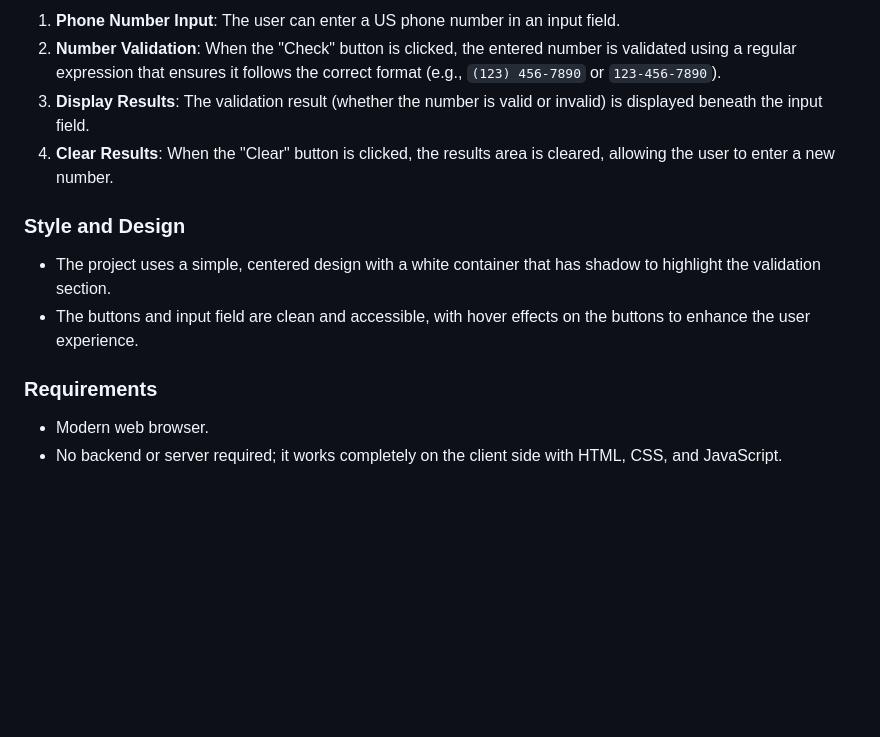
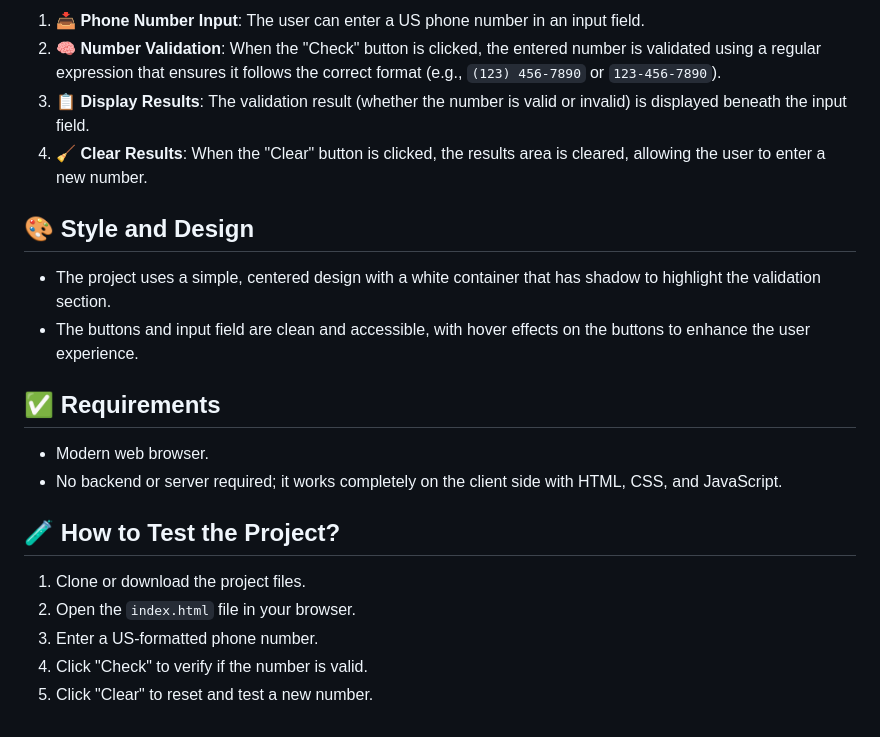
Before and after one commit to marccadell/Telephone-number-validator, a Markdown page: README.md, the part around one of its changes. GitHub-like rendering; blank space fills up the shorter version.

```diff
--- a/README.md
+++ b/README.md
@@ -49,15 +57,23 @@ This project is a web application that allows users to enter a US phone number a
 
-1. **Phone Number Input**: The user can enter a US phone number in an input field.
-2. **Number Validation**: When the "Check" button is clicked, the entered number is validated using a regular expression that ensures it follows the correct format (e.g., `(123) 456-7890` or `123-456-7890`).
-3. **Display Results**: The validation result (whether the number is valid or invalid) is displayed beneath the input field.
-4. **Clear Results**: When the "Clear" button is clicked, the results area is cleared, allowing the user to enter a new number.
+1. 📥 **Phone Number Input**: The user can enter a US phone number in an input field.
+2. 🧠 **Number Validation**: When the "Check" button is clicked, the entered number is validated using a regular expression that ensures it follows the correct format (e.g., `(123) 456-7890` or `123-456-7890`).
+3. 📋 **Display Results**: The validation result (whether the number is valid or invalid) is displayed beneath the input field.
+4. 🧹 **Clear Results**: When the "Clear" button is clicked, the results area is cleared, allowing the user to enter a new number.
 
-### Style and Design
+## 🎨 Style and Design
 
 - The project uses a simple, centered design with a white container that has shadow to highlight the validation section.
 - The buttons and input field are clean and accessible, with hover effects on the buttons to enhance the user experience.
 
-### Requirements
+## ✅ Requirements
 
 - Modern web browser.
 - No backend or server required; it works completely on the client side with HTML, CSS, and JavaScript.
+
+## 🧪 How to Test the Project?
+
+1. Clone or download the project files.
+2. Open the `index.html` file in your browser.
+3. Enter a US-formatted phone number.
+4. Click "Check" to verify if the number is valid.
+5. Click "Clear" to reset and test a new number.
```
Also changed, not shown: other parts of README.md (+22 -14 lines).
